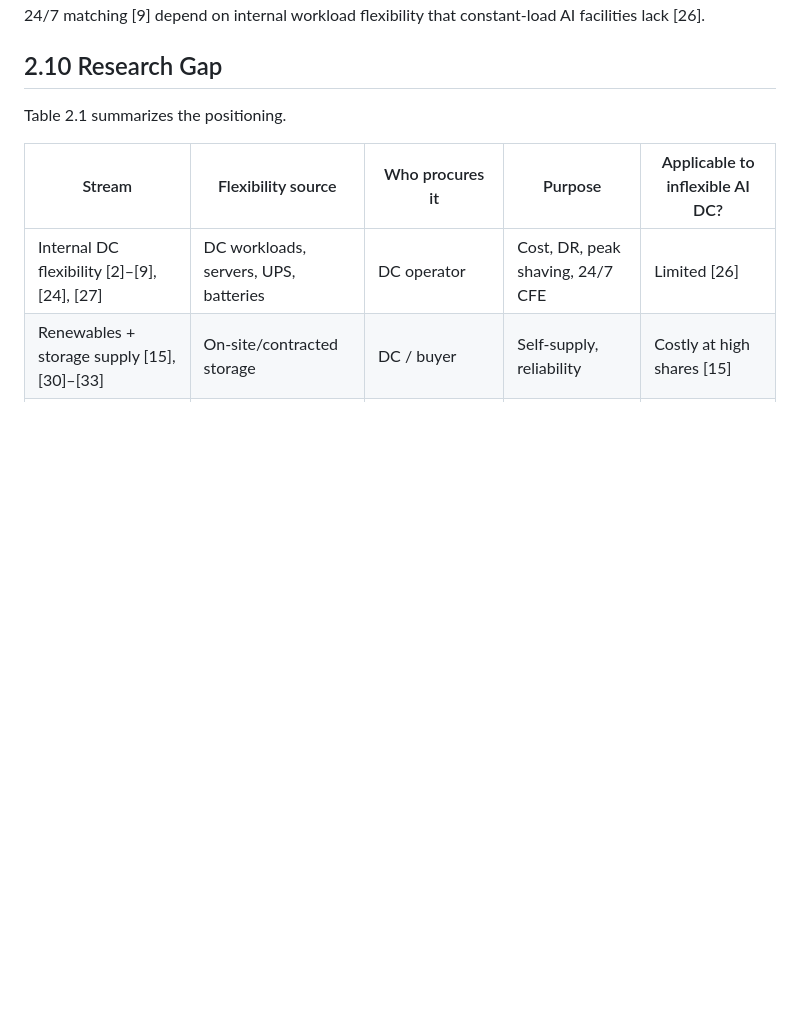
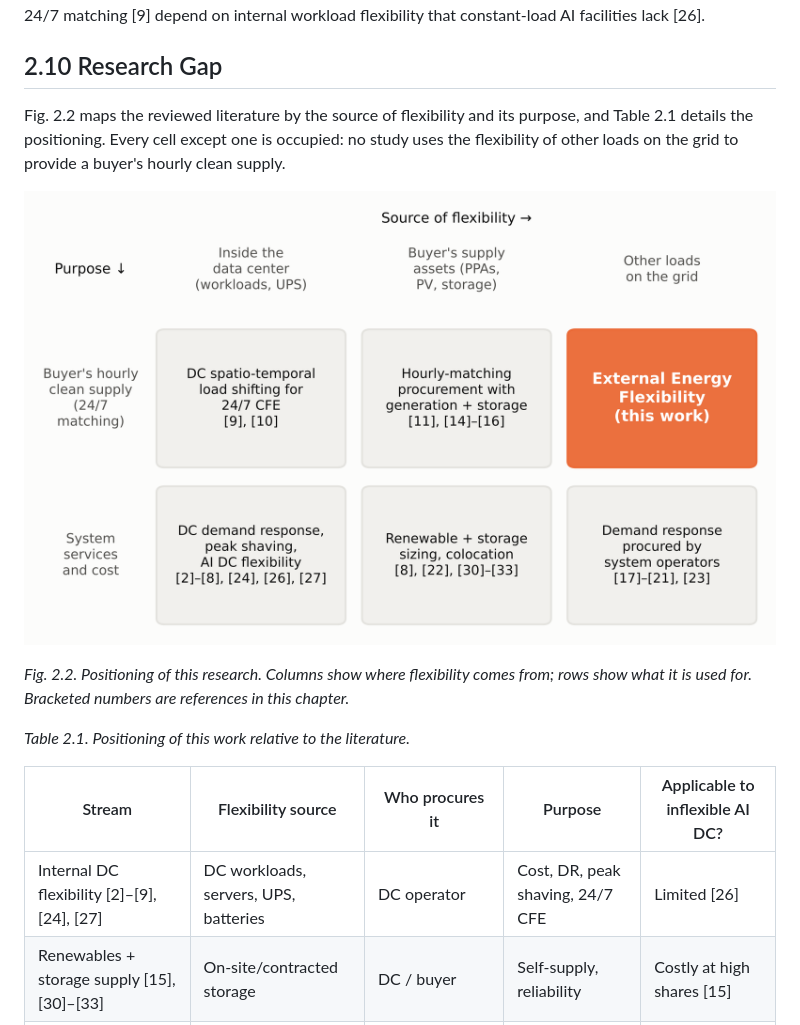
Before and after one commit to alnasser2030/EVM-SMART, a Markdown page: docs/literature/chapter2_draft_v1.md, the part around one of its changes. GitHub-like rendering; pictures changed too: docs/literature/figures/fig2_2_positioning_map.png (added); blank space fills up the shorter version.

```diff
--- a/docs/literature/chapter2_draft_v1.md
+++ b/docs/literature/chapter2_draft_v1.md
@@ -86,7 +96,13 @@ EEF differs from [22] in five respects: (1) the data center in [22] is *flexible
 
 ## 2.10 Research Gap
 
-Table 2.1 summarizes the positioning.
+Fig. 2.2 maps the reviewed literature by the source of flexibility and its purpose, and Table 2.1 details the positioning. Every cell except one is occupied: no study uses the flexibility of other loads on the grid to provide a buyer's hourly clean supply.
+
+![Fig. 2.2](figures/fig2_2_positioning_map.png)
+
+*Fig. 2.2. Positioning of this research. Columns show where flexibility comes from; rows show what it is used for. Bracketed numbers are references in this chapter.*
+
+*Table 2.1. Positioning of this work relative to the literature.*
 
 | Stream | Flexibility source | Who procures it | Purpose | Applicable to inflexible AI DC? |
 |---|---|---|---|---|
```
Also changed, not shown: other parts of docs/literature/chapter2_draft_v1.md (+14 -4 lines), docs/literature/chapter2_verification.md (+3 -1 lines), docs/literature/figures/fig2_1_hourly_mismatch.png (added), docs/literature/figures/fig2_3_references_by_year.png (added), 4 other files.
